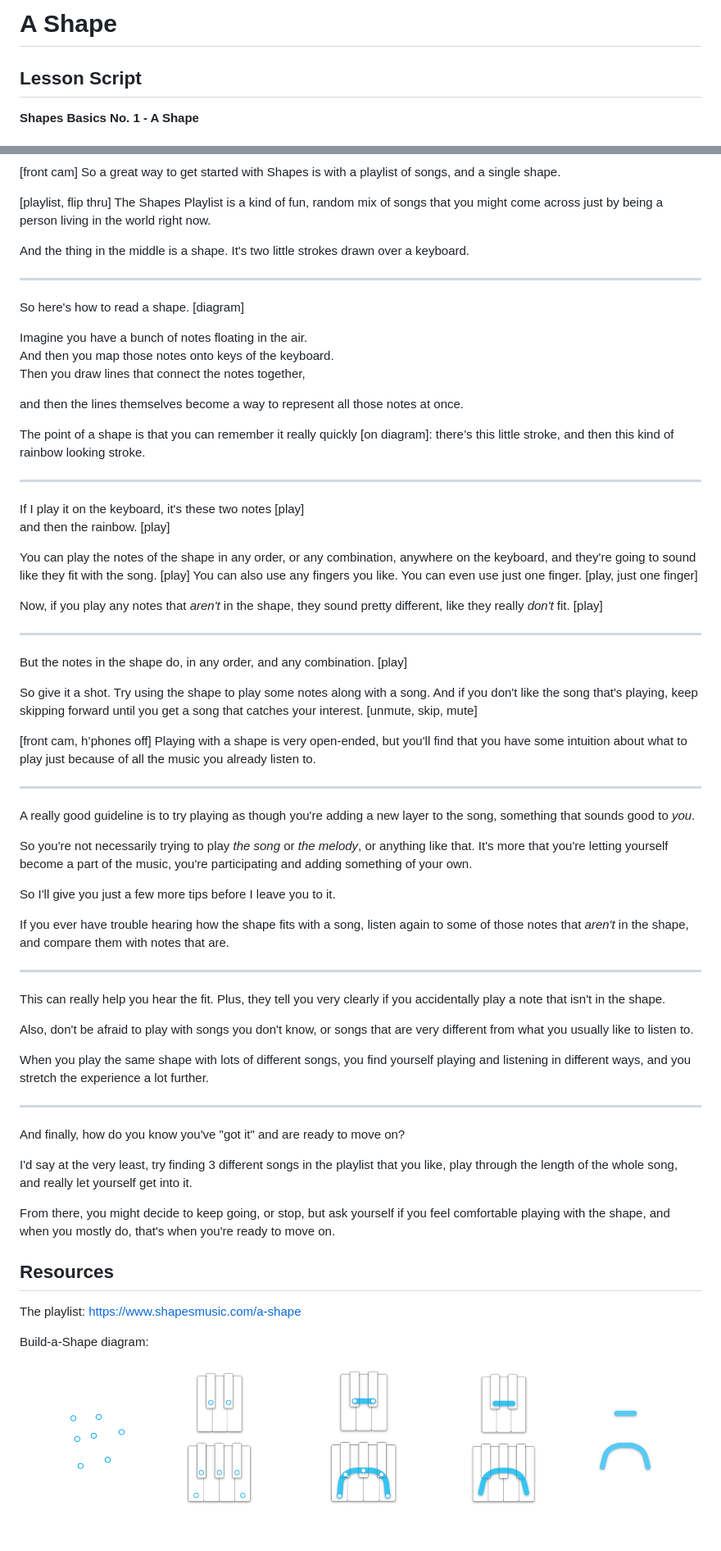
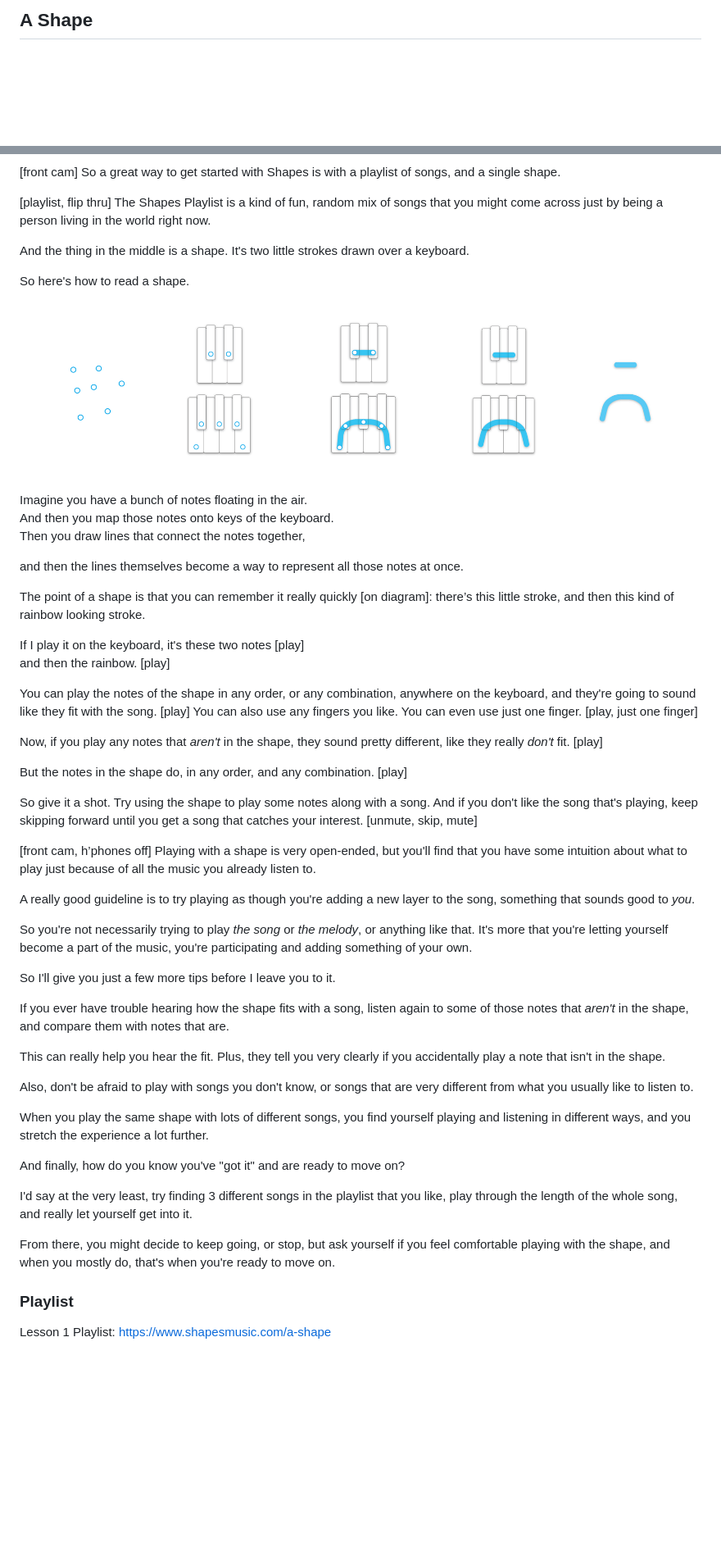
Before and after one commit to shapesmusic/Shapes-Basics-Draft, a Markdown page: lessons/01-a-shape.md, 2 parts joined by grey strips. Shown at 82% size. GitHub-like rendering; blank space fills up the shorter version.

```diff
--- a/lessons/01-a-shape.md
+++ b/lessons/01-a-shape.md
@@ -1,6 +1,4 @@
-# A Shape
+## A Shape
 
-## Lesson Script
 
-**Shapes Basics No. 1 - A Shape**
 
@@ -12,9 +16,9 @@
 
 And the thing in the middle is a shape. It's two little strokes drawn over a keyboard.
 
----
+So here's how to read a shape.
 
-So here's how to read a shape. [diagram]
+![dots to shape](../media/21.3.7%20dots_to_shape.png)
 
 Imagine you have a bunch of notes floating in the air.
 And then you map those notes onto keys of the keyboard.
@@ -24,8 +28,6 @@ and then the lines themselves become a way to represent all those notes at once.
 
 The point of a shape is that you can remember it really quickly [on diagram]: there’s this little stroke, and then this kind of rainbow looking stroke.
 
----
-
 If I play it on the keyboard, it's these two notes [play]
 and then the rainbow. [play]
 
@@ -33,15 +35,11 @@ You can play the notes of the shape in any order, or any combination, anywhere o
 
 Now, if you play any notes that _aren't_ in the shape, they sound pretty different, like they really _don't_ fit. [play]
 
----
-
 But the notes in the shape do, in any order, and any combination. [play]
 
 So give it a shot. Try using the shape to play some notes along with a song. And if you don't like the song that's playing, keep skipping forward until you get a song that catches your interest. [unmute, skip, mute]
 
 [front cam, h’phones off] Playing with a shape is very open-ended, but you'll find that you have some intuition about what to play just because of all the music you already listen to.
-
----
 
 A really good guideline is to try playing as though you're adding a new layer to the song, something that sounds good to _you_.
 
@@ -51,15 +49,11 @@ So I'll give you just a few more tips before I leave you to it.
 
 If you ever have trouble hearing how the shape fits with a song, listen again to some of those notes that _aren't_ in the shape, and compare them with notes that are.
 
----
-
 This can really help you hear the fit. Plus, they tell you very clearly if you accidentally play a note that isn't in the shape.
 
 Also, don't be afraid to play with songs you don't know, or songs that are very different from what you usually like to listen to.
 
 When you play the same shape with lots of different songs, you find yourself playing and listening in different ways, and you stretch the experience a lot further.
-
----
 
 And finally, how do you know you've "got it" and are ready to move on?
 
@@ -67,10 +61,9 @@ I'd say at the very least, try finding 3 different songs in the playlist that yo
 
 From there, you might decide to keep going, or stop, but ask yourself if you feel comfortable playing with the shape, and when you mostly do, that's when you're ready to move on.
 
-## Resources
 
-The playlist:
+
+### Playlist
+
+Lesson 1 Playlist:
 https://www.shapesmusic.com/a-shape
-
-Build-a-Shape diagram:
-![dots to shape](../media/21.3.7%20dots_to_shape.png)
```
Also changed, not shown: other parts of lessons/01-a-shape.md (+7 -1 lines).
